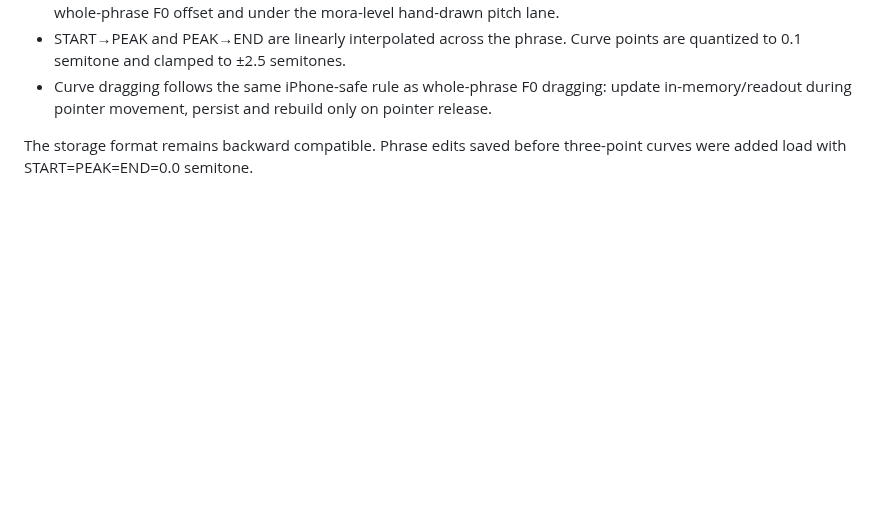
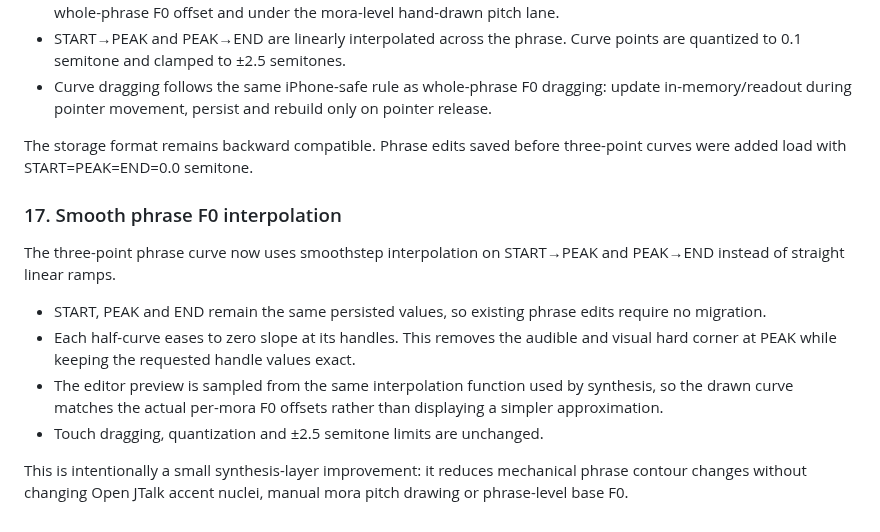
Before and after one commit to yz4git/sound-wave, a Markdown page: docs/VOICE_LAB_RESEARCH.md, the part around the change. Rendered like a GitHub page; blank space fills up the shorter version.

Commit message:
Document smooth phrase F0 interpolation

```diff
--- a/docs/VOICE_LAB_RESEARCH.md
+++ b/docs/VOICE_LAB_RESEARCH.md
@@ -395,3 +395,14 @@ Phrase editing now has two faster layers above the existing numeric buttons.
 - Curve dragging follows the same iPhone-safe rule as whole-phrase F0 dragging: update in-memory/readout during pointer movement, persist and rebuild only on pointer release.
 
 The storage format remains backward compatible. Phrase edits saved before three-point curves were added load with START=PEAK=END=0.0 semitone.
+
+### 17. Smooth phrase F0 interpolation
+
+The three-point phrase curve now uses smoothstep interpolation on START→PEAK and PEAK→END instead of straight linear ramps.
+
+- START, PEAK and END remain the same persisted values, so existing phrase edits require no migration.
+- Each half-curve eases to zero slope at its handles. This removes the audible and visual hard corner at PEAK while keeping the requested handle values exact.
+- The editor preview is sampled from the same interpolation function used by synthesis, so the drawn curve matches the actual per-mora F0 offsets rather than displaying a simpler approximation.
+- Touch dragging, quantization and ±2.5 semitone limits are unchanged.
+
+This is intentionally a small synthesis-layer improvement: it reduces mechanical phrase contour changes without changing Open JTalk accent nuclei, manual mora pitch drawing or phrase-level base F0.
```
